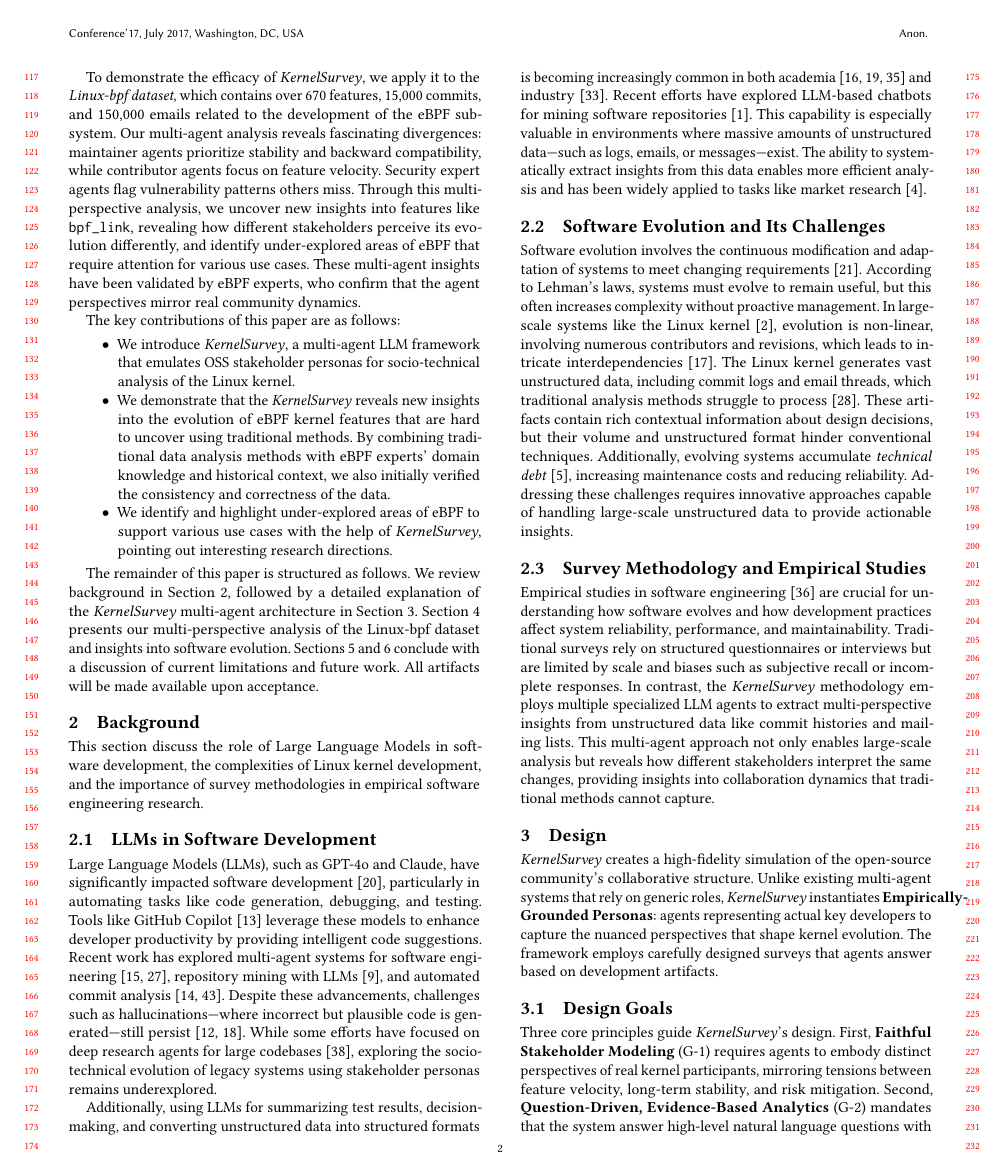
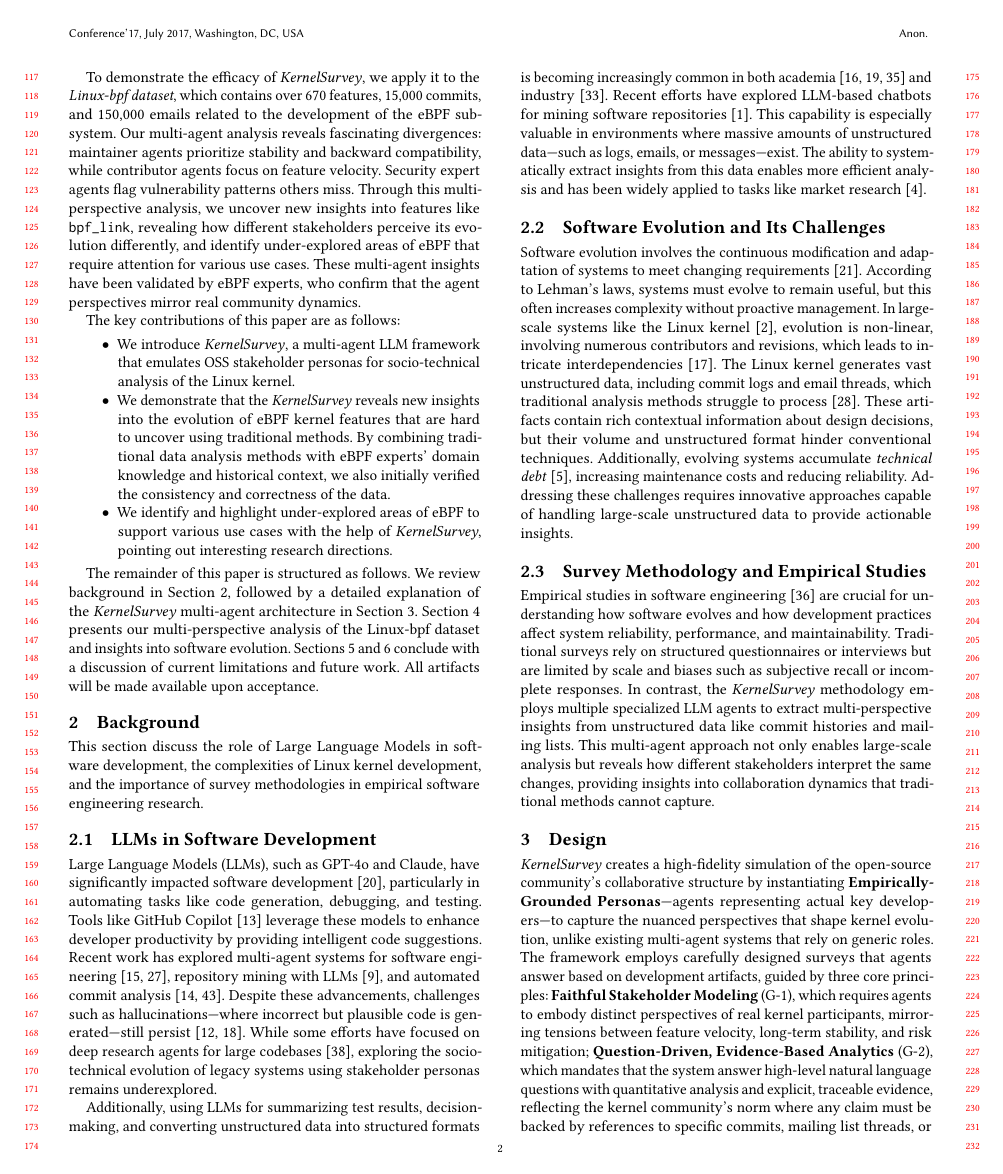
Before and after one commit to yunwei37/code-survey-kernel-llm, a LaTeX paper (conference_101719.tex, which reads method.tex): page 2 of 9. Compiled offline with pdfLaTeX.

Commit message:
Refine method.tex to enhance the description of the \sys framework's design principles. The update restructures the presentation of core design goals and improves narrative flow, emphasizing the role of Empirically-Grounded Personas in capturing diverse stakeholder perspectives. These changes aim to clarify how the framework simulates the collaborative dynamics of the open-source community.

```diff
--- a/method.tex
+++ b/method.tex
@@ -2,11 +2,7 @@
 \section{Design}
 \label{sec:design}
 
-\sys creates a high-fidelity simulation of the open-source community's collaborative structure. Unlike existing multi-agent systems that rely on generic roles, \sys instantiates \textbf{Empirically-Grounded Personas}: agents representing actual key developers to capture the nuanced perspectives that shape kernel evolution. The framework employs carefully designed surveys that agents answer based on development artifacts.
-
-\subsection{Design Goals}
-
-Three core principles guide \sys's design. First, \textbf{Faithful Stakeholder Modeling} (G-1) requires agents to embody distinct perspectives of real kernel participants, mirroring tensions between feature velocity, long-term stability, and risk mitigation. Second, \textbf{Question-Driven, Evidence-Based Analytics} (G-2) mandates that the system answer high-level natural language questions with quantitative analysis and \textbf{explicit, traceable evidence}, reflecting the kernel community's norm where any claim must be backed by references to specific commits, mailing list threads, or performance data. Finally, \textbf{Measurable Reliability and Consensus} (G-3) requires the system to quantify its own internal agreement and reliability by measuring inter-agent agreement, building a trust model analogous to the kernel's \texttt{Reviewed-by} and \texttt{Tested-by} tags~\cite{kerneldocs-submitting}, ensuring that outputs are the result of a \textbf{consensus between key developer perspectives}.
+\sys creates a high-fidelity simulation of the open-source community's collaborative structure by instantiating \textbf{Empirically-Grounded Personas}—agents representing actual key developers—to capture the nuanced perspectives that shape kernel evolution, unlike existing multi-agent systems that rely on generic roles. The framework employs carefully designed surveys that agents answer based on development artifacts, guided by three core principles: \textbf{Faithful Stakeholder Modeling} (G-1), which requires agents to embody distinct perspectives of real kernel participants, mirroring tensions between feature velocity, long-term stability, and risk mitigation; \textbf{Question-Driven, Evidence-Based Analytics} (G-2), which mandates that the system answer high-level natural language questions with quantitative analysis and explicit, traceable evidence, reflecting the kernel community's norm where any claim must be backed by references to specific commits, mailing list threads, or performance data; and \textbf{Measurable Reliability and Consensus} (G-3), which requires the system to quantify its own internal agreement and reliability by measuring inter-agent agreement, building a trust model analogous to the kernel's \texttt{Reviewed-by} and \texttt{Tested-by} tags~\cite{kerneldocs-submitting}, ensuring that outputs result from consensus between key developer perspectives.
 
 
 \subsection{Simulating the Kernel Development Workflow}
```
